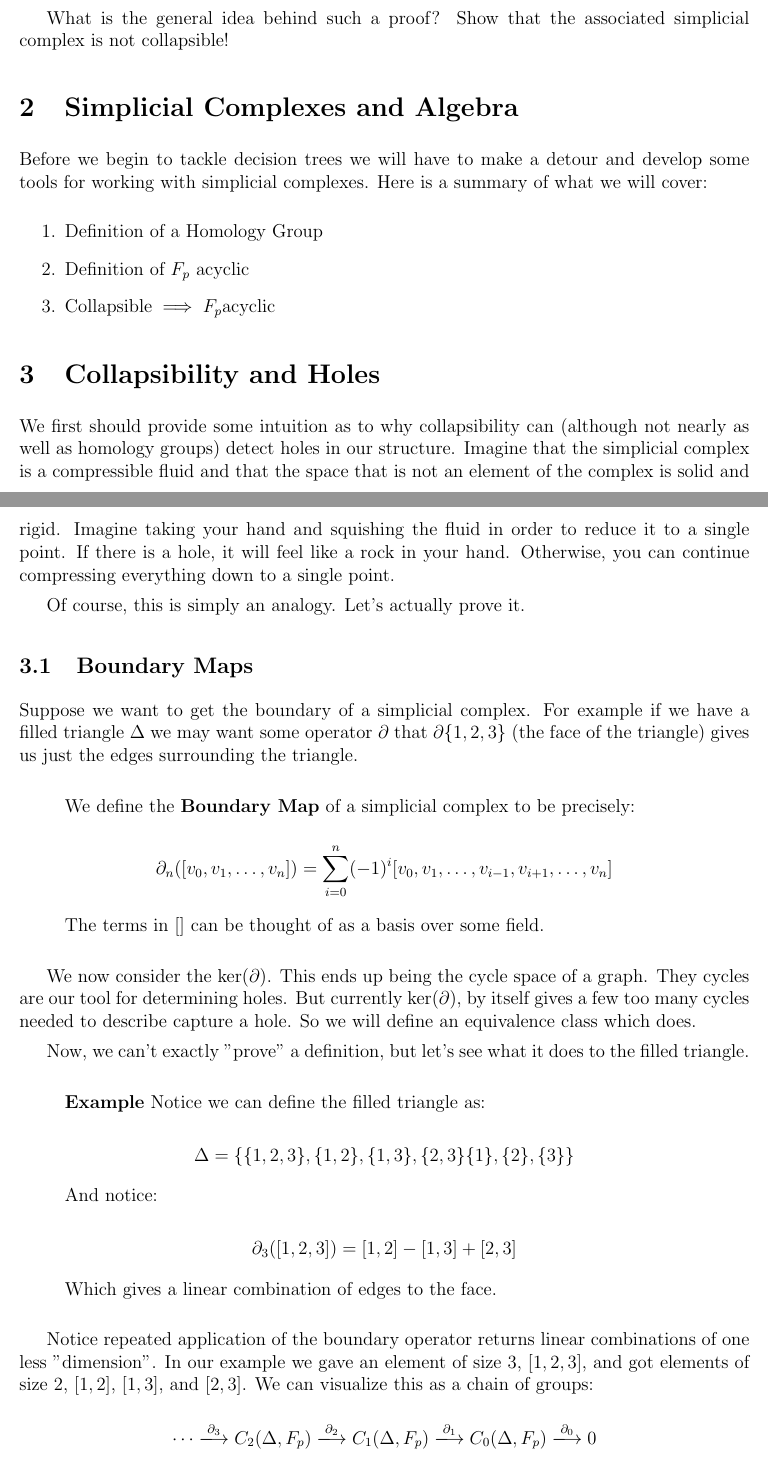
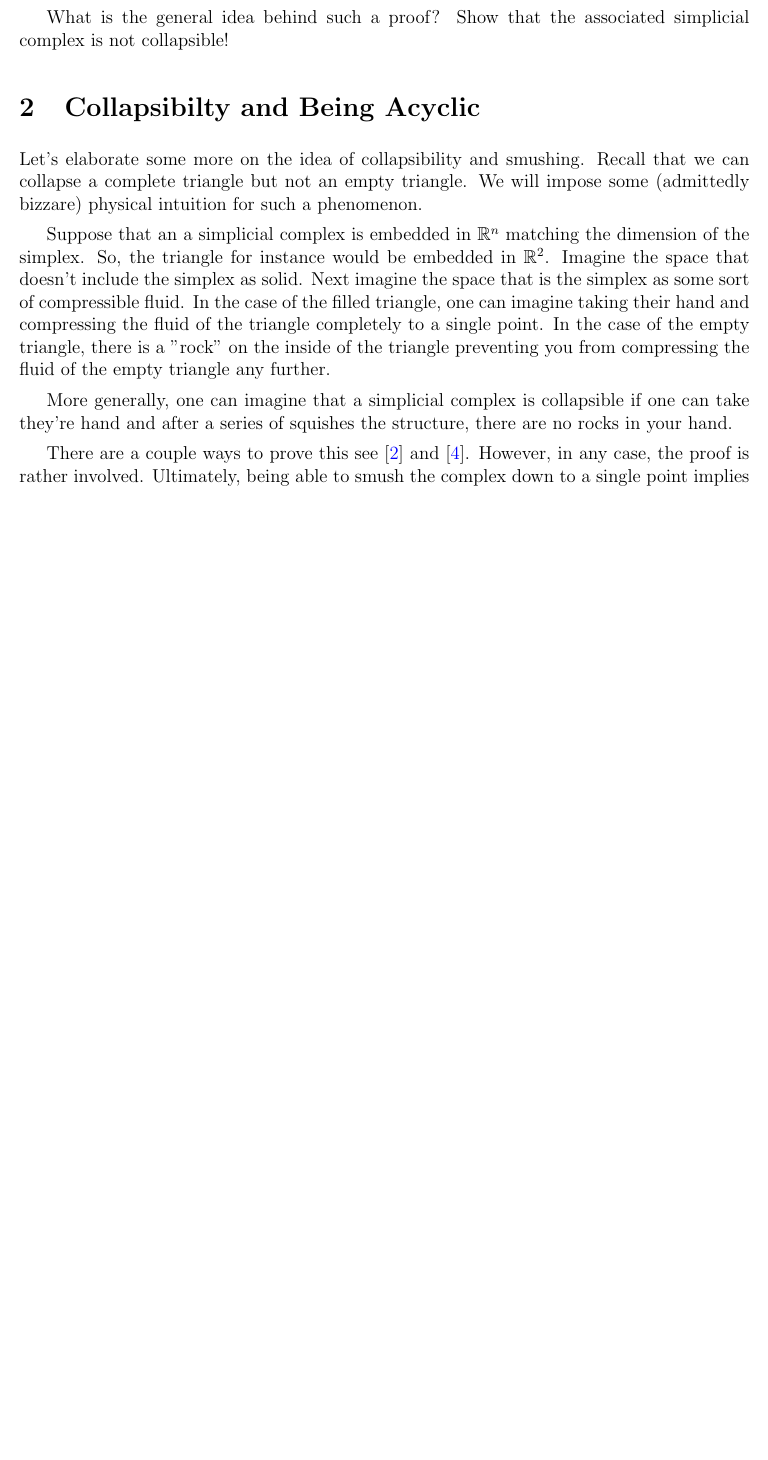
Before and after one commit to thyrgle/Evasiveness-Project, a LaTeX document (final.tex): two parts of pages 1 and 2 of 8 before the commit and part of page 1 of 5 after it, the two joined at a grey line, cut so that both start at the same text, the shorter picture padded with empty space. Compiled offline with pdfLaTeX.

Commit message:
Removed homology

```diff
--- a/final.tex
+++ b/final.tex
@@ -46,56 +46,13 @@ In the previous paper, we have concluded that for any simplex associated with a
 
 What is the general idea behind such a proof? Show that the associated simplicial complex is not collapsible!
 
-\section{Simplicial Complexes and Algebra}
 
-Before we begin to tackle decision trees we will have to make a detour and develop some tools for working with simplicial complexes. Here is a summary of what we will cover:
+\section{Collapsibilty and Being Acyclic}
 
-\begin{enumerate}
-    \item{
-            Definition of a Homology Group
-        }
-    \item{
-            Definition of $F_p$ acyclic
-        }
-    \item{
-            $\text{Collapsible} \implies F_p  \text{acyclic}$
-        }
-\end{enumerate}
+Let's elaborate some more on the idea of collapsibility and smushing. Recall that we can collapse a complete triangle but not an empty triangle. We will impose some (admittedly bizzare) physical intuition for such a phenomenon.
 
-\section{Collapsibility and Holes}
+Suppose that an a simplicial complex is embedded in $\mathbb{R}^n$ matching the dimension of the simplex. So, the triangle for instance would be embedded in $\mathbb{R}^2$. Imagine the space that doesn't include the simplex as solid. Next imagine the space that is the simplex as some sort of compressible fluid. In the case of the filled triangle, one can imagine taking their hand and compressing the fluid of the triangle completely to a single point. In the case of the empty triangle, there is a "rock" on the inside of the triangle preventing you from compressing the fluid of the empty triangle any further.
 
-We first should provide some intuition as to why collapsibility can (although not nearly as well as homology groups) detect holes in our structure. Imagine that the simplicial complex is a compressible fluid and that the space that is not an element of the complex is solid and rigid. Imagine taking your hand and squishing the fluid in order to reduce it to a single point. If there is a hole, it will feel like a rock in your hand. Otherwise, you can continue compressing everything down to a single point.
+More generally, one can imagine that a simplicial complex is collapsible if one can take they're hand and after a series of squishes the structure, there are no rocks in your hand.
 
-Of course, this is simply an analogy. Let's actually prove it.
-
-\subsection{Boundary Maps}
-
-Suppose we want to get the boundary of a simplicial complex. For example if we have a filled triangle $\Delta$ we may want some operator $\partial$ that $\partial \{1, 2, 3 \}$ (the face of the triangle) gives us just the edges surrounding the triangle.
-
-\begin{quote}
-    We define the \textbf{Boundary Map} of a simplicial complex to be precisely:
-
-    $$\partial_n([v_0,v_1,\ldots,v_n]) = \sum_{i=0}^n (-1)^i[v_0,v_1,\ldots,v_{i-1},v_{i+1},\ldots,v_n ]$$
-
-    The terms in $[]$ can be thought of as a basis over some field.
-\end{quote}
-
-We now consider the $\ker(\partial)$. This ends up being the cycle space of a graph. They cycles are our tool for determining holes. But currently $\ker(\partial)$, by itself gives a few too many cycles needed to describe capture a hole. So we will define an equivalence class which does.
-
-Now, we can't exactly "prove" a definition, but let's see what it does to the filled triangle.
-
-\begin{quote}
-    \textbf{Example} Notice we can define the filled triangle as:
-
-    $$\Delta = \{ \{ 1, 2, 3 \}, \{ 1, 2 \}, \{ 1, 3 \}, \{ 2, 3 \} \{ 1 \}, \{ 2 \}, \{ 3 \} \}$$
-
-    And notice:
-
-    $$\partial_3([1,2,3]) = [1, 2] - [1, 3] + [2, 3]$$
-
-    Which gives a linear combination of edges to the face.
-\end{quote}
-
-Notice repeated application of the boundary operator returns linear combinations of one less "dimension". In our example we gave an element of size $3$, $[1,2,3]$, and got elements of size $2$, $[1,2]$, $[1,3]$, and $[2,3]$. We can visualize this as a chain of groups:
-
-$$ \cdots \xlra{\partial_3} C_2(\Delta, F_p) \xlra{\partial_2} C_1(\Delta, F_p) \xlra{\partial_1} C_0(\Delta, F_p) \xlra{\partial_0} 0 $$
+There are a couple ways to prove this see \cite{easy} and \cite{lecs}. However, in any case, the proof is rather involved. Ultimately, being able to smush the complex down to a single point implies that the structure is connected and has no holes in it. We call such a simplicial complex \textbf{acyclic}. As every collapsible simplicial complex can be smushed to a single point, every collapsible simplicial complex is acyclic.
```
Also changed, not shown: final.pdf, final.tex (108 more changed lines).
